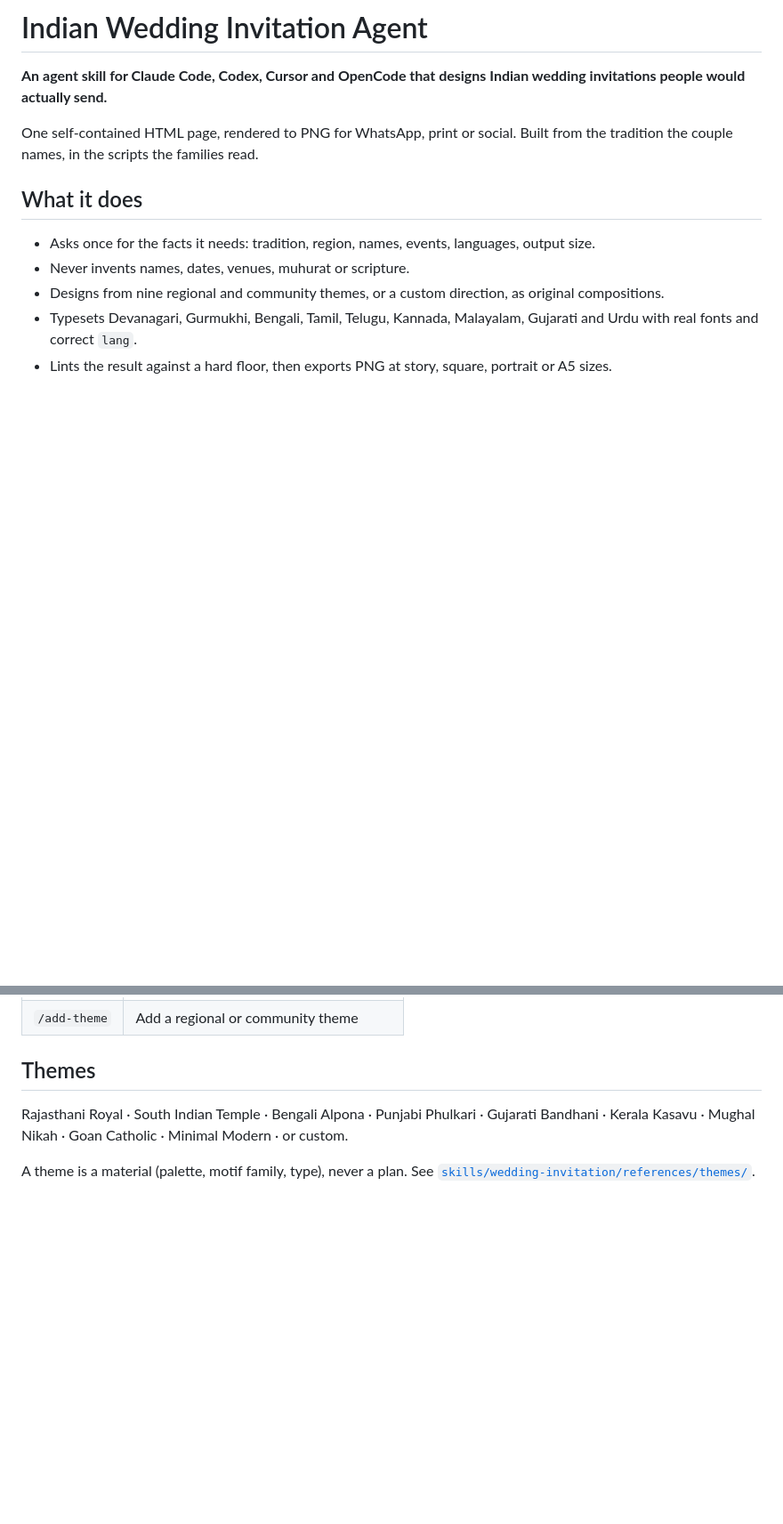
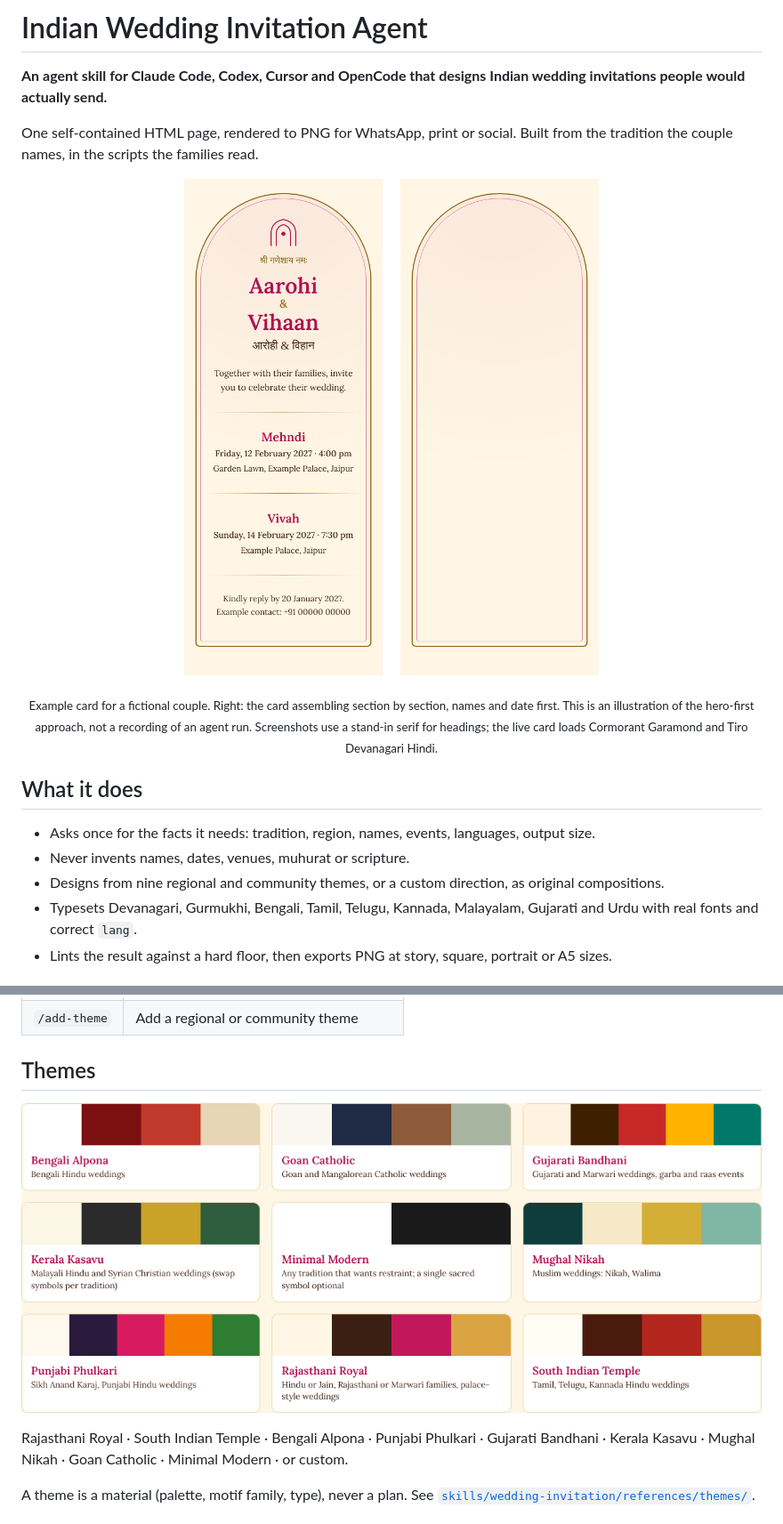
Before and after one commit to swaroopdiwakar007/indian-wedding-invitation-agent, a Markdown page: README.md, 2 parts joined by grey strips. Shown at 89% size. Drawn GitHub-style; pictures changed too: assets/readme/card.png (added), assets/readme/demo.gif (added), assets/readme/themes.png (added); blank space fills up the shorter version.

Commit message:
Add README images, build-up GIF, theme palettes and workflow diagram
Co-Authored-By: Claude Sonnet 5.5 <noreply@anthropic.com>
Claude-Session: https://claude.ai/code/session_01PoY3w9JRYNtTnVN1Fa9qfq

```diff
--- a/README.md
+++ b/README.md
@@ -3,6 +3,14 @@
 **An agent skill for Claude Code, Codex, Cursor and OpenCode that designs Indian wedding invitations people would actually send.**
 
 One self-contained HTML page, rendered to PNG for WhatsApp, print or social. Built from the tradition the couple names, in the scripts the families read.
+
+<p align="center">
+  <img src="assets/readme/card.png" alt="Example invitation: a Rajasthani-style arch card for a fictional couple, Aarohi and Vihaan, in English and Hindi" width="300">
+  &nbsp;&nbsp;&nbsp;
+  <img src="assets/readme/demo.gif" alt="The same card building up section by section: arch and invocation, names, host line, Mehndi, Vivah, RSVP" width="300">
+</p>
+
+<p align="center"><sub>Example card for a fictional couple. Right: the card assembling section by section, names and date first. This is an illustration of the hero-first approach, not a recording of an agent run. Screenshots use a stand-in serif for headings; the live card loads Cormorant Garamond and Tiro Devanagari Hindi.</sub></p>
 
 ## What it does
 
@@ -41,6 +49,8 @@ PNG export needs Node 18+, `npm i -g puppeteer-core`, and Chrome. Without them y
 
 ## Themes
 
+![Palettes of the nine themes: Bengali Alpona, Goan Catholic, Gujarati Bandhani, Kerala Kasavu, Minimal Modern, Mughal Nikah, Punjabi Phulkari, Rajasthani Royal, South Indian Temple](assets/readme/themes.png)
+
 Rajasthani Royal · South Indian Temple · Bengali Alpona · Punjabi Phulkari · Gujarati Bandhani · Kerala Kasavu · Mughal Nikah · Goan Catholic · Minimal Modern · or custom.
 
 A theme is a material (palette, motif family, type), never a plan. See [`skills/wedding-invitation/references/themes/`](skills/wedding-invitation/references/themes).
```
Also changed, not shown: other parts of README.md (+4 -1 lines), 3 other files.
